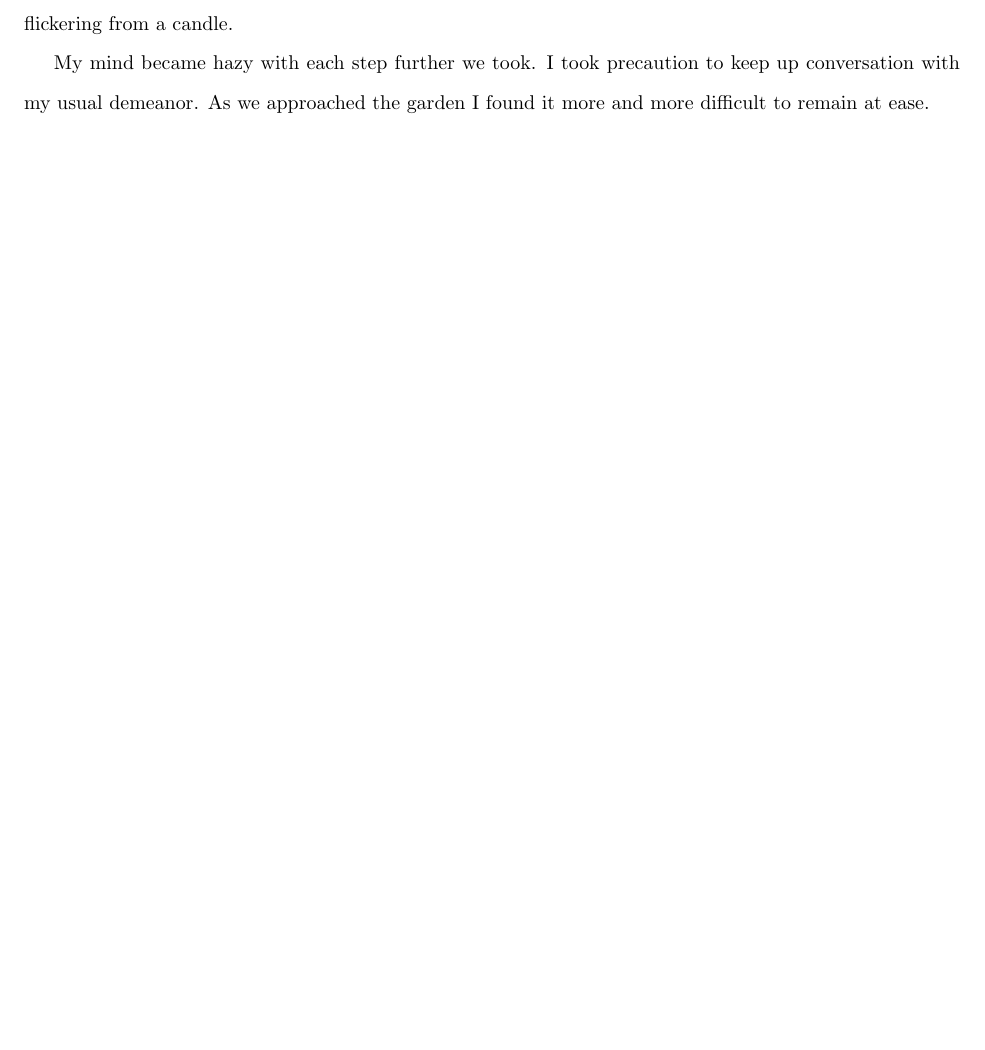
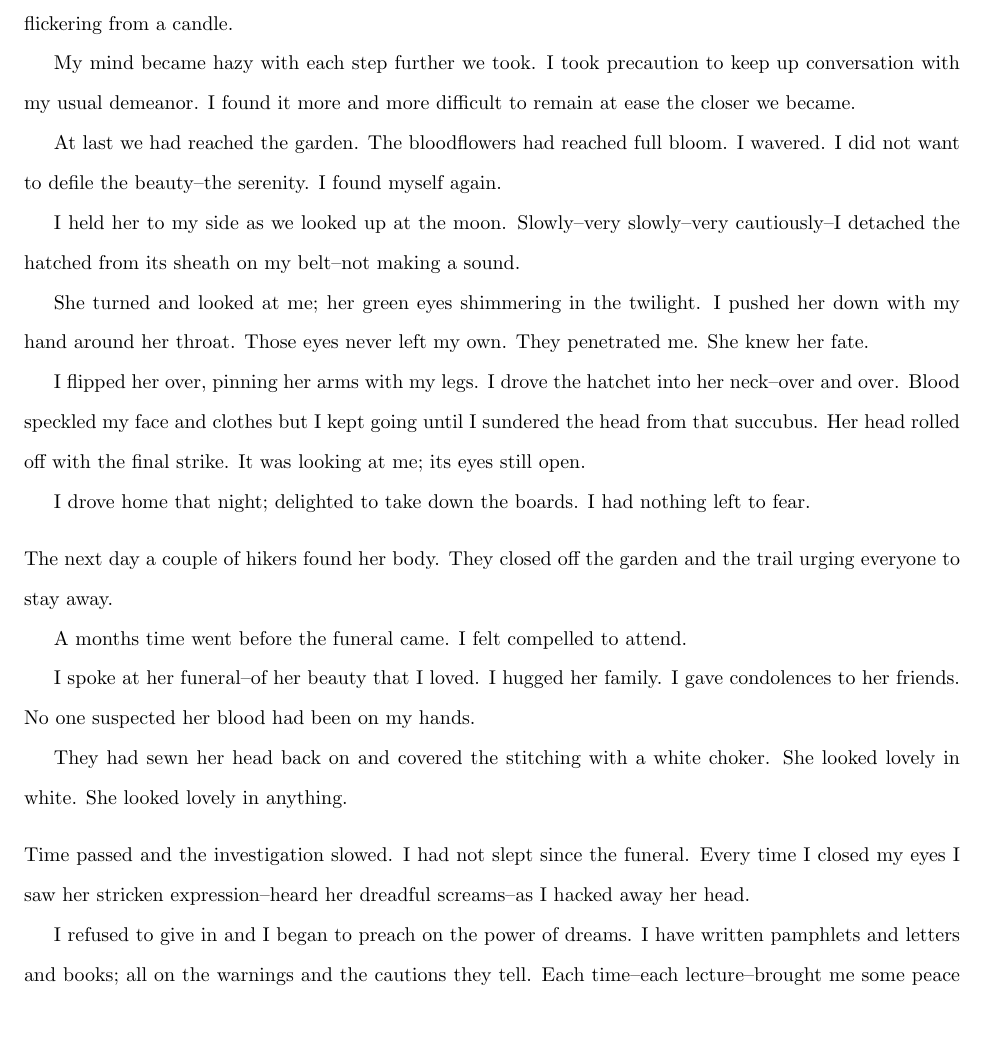
Before and after one commit to jad0017/cw, a LaTeX document (main2.tex): part of page 6 of 6 before the commit and part of page 6 of 7 after it, cut so that both start at the same text. Compiled offline with pdfLaTeX.

Commit message:
Progresss

```diff
--- a/main2.tex
+++ b/main2.tex
@@ -477,53 +477,79 @@ that I saw a light; a soft flickering from a candle.
 My mind became hazy with each step further we took.
 I took precaution to keep up conversation with
 my usual demeanor.
-As we approached the garden
-I found it more and more difficult to remain at ease.
+I found it more and more difficult to remain at ease the closer we became.
 
 
-% I found myself aface a dragon of <descript>.
-% It spoke to me a pale prophecy
-% I found the stones from which it described
-% <prophecy poem>
-%
-% Sullen--lost among the island fair,
-% By the greenest of trees,
-% Beneath the boldest....
-%
-% I dug in the location specified.
-% She put a hatchet in my skull, the hole my grave.
+At last we had reached the garden.
+The bloodflowers had reached full bloom.
+I wavered.  I did not want to defile the beauty--the serenity.
+I found myself again.
 
 
-% Frighted, I knew what I must do.
-% I must save myself from her.
-% So I planned--so cunning--so auspitious--that
-% she would never suspect.
-% I invited her out, one last time,
-% to that garden where the blood flower lay.
-% I noted the hole, the gaping pit.
-% I thought I saw a flicker of light.
-% We trecked on.
-% My confidence was wavering; I no longer resolved.
-% But I hastened my faulter.
-% I drove the axe into her neck--over and over--untill her head rolled (and rolled).
-% The deed complete I went on my way home.
-% I took down the boards, they no longer were needed.
+I held her to my side as we looked up at the moon.
+Slowly--very slowly--very cautiously--I
+detached the hatched from its sheath on my belt--not making a sound.
 
 
-% The next day her body was found.
-% They closed up the garden, trespasers beware.
+She turned and looked at me; her green eyes shimmering in the twilight.
+I pushed her down with my hand around her throat.
+Those eyes never left my own. They penetrated me.
+She knew her fate.
 
 
-% A months time went by before the funeral came.
-% I hazarded a show, I had words to say.
-% I spoke at her funeral, of her beauty that I loved.
-% I hugged her family.  I gave condolences to her friends.
-% No one would ever suspect it were my hand.
-% They had sewn her head back on, covering the seam with a choker.
-% Her corpse was lovely and for her I still lusted.
+I flipped her over, pinning her arms with my legs.
+I drove the hatchet into her neck--over and over.
+Blood speckled my face and clothes but I kept going
+until I sundered the head from that succubus.
+Her head rolled off with the final strike.
+It was looking at me; its eyes still open.
 
 
-% That night I had my final dream.
+I drove home that night;
+delighted to take down the boards.
+I had nothing left to fear.
+\VV
+
+
+\noindent
+The next day a couple of hikers found her body.
+They closed off the garden and the trail
+urging everyone to stay away.
+
+
+A months time went before the funeral came.
+I felt compelled to attend.
+
+
+I spoke at her funeral--of her beauty that I loved.
+I hugged her family.
+I gave condolences to her friends.
+No one suspected her blood had been on my hands.
+
+
+They had sewn her head back on and covered the
+stitching with a white choker.
+She looked lovely in white.
+She looked lovely in anything.
+\VV
+
+
+\noindent
+Time passed and the investigation slowed.
+I had not slept since the funeral.
+Every time I closed my eyes I saw her stricken expression--heard
+her dreadful screams--as I hacked away her head.
+
+
+I refused to give in and I began to preach on the power of dreams.
+I have written pamphlets and letters and books;
+all on the warnings and the cautions they tell.
+Each time--each lecture--brought me some peace
+until, finally, I managed to sleep again.
+\VV
+
+
+\noindent
 % <suicide>
 
 
```
Also changed, not shown: main2.tex (9 more changed lines).
